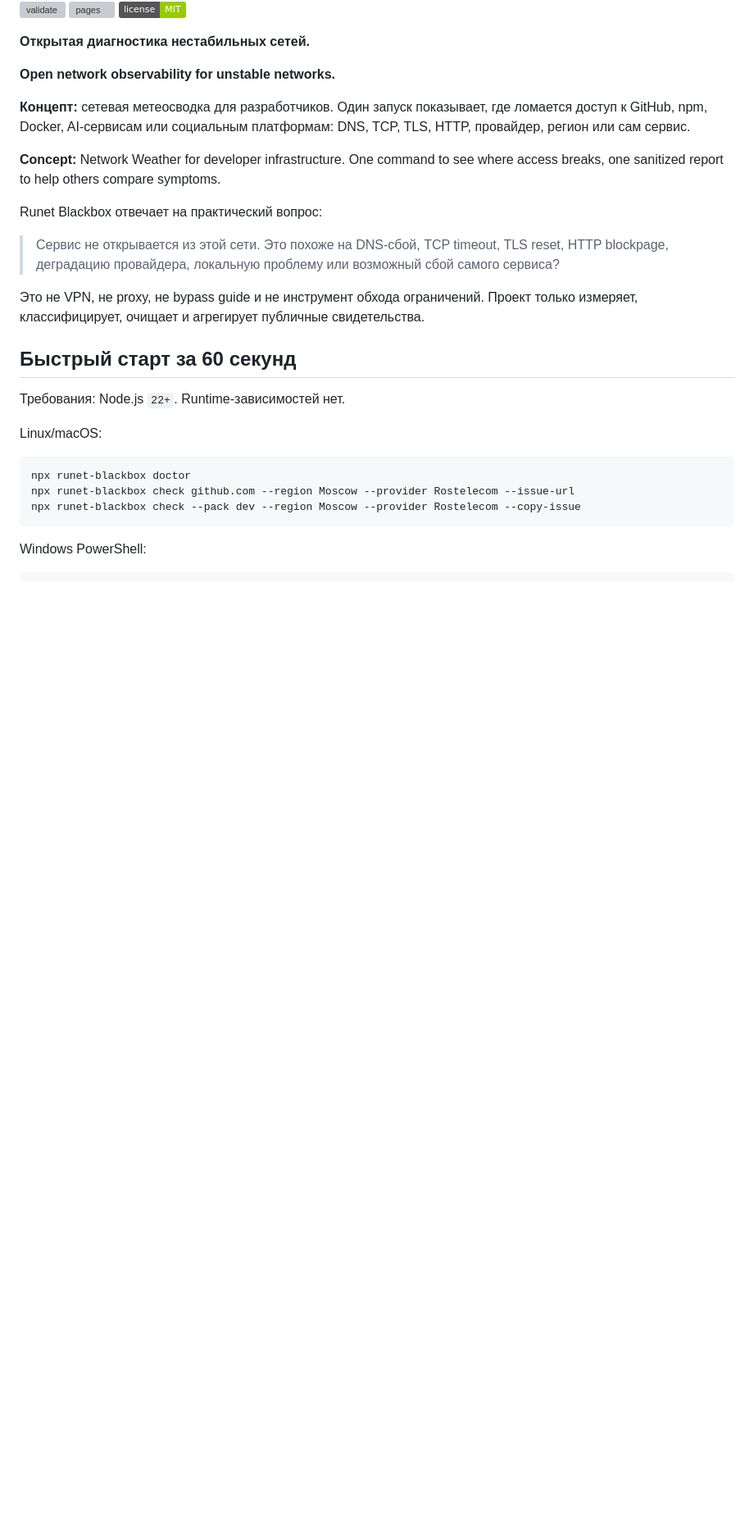
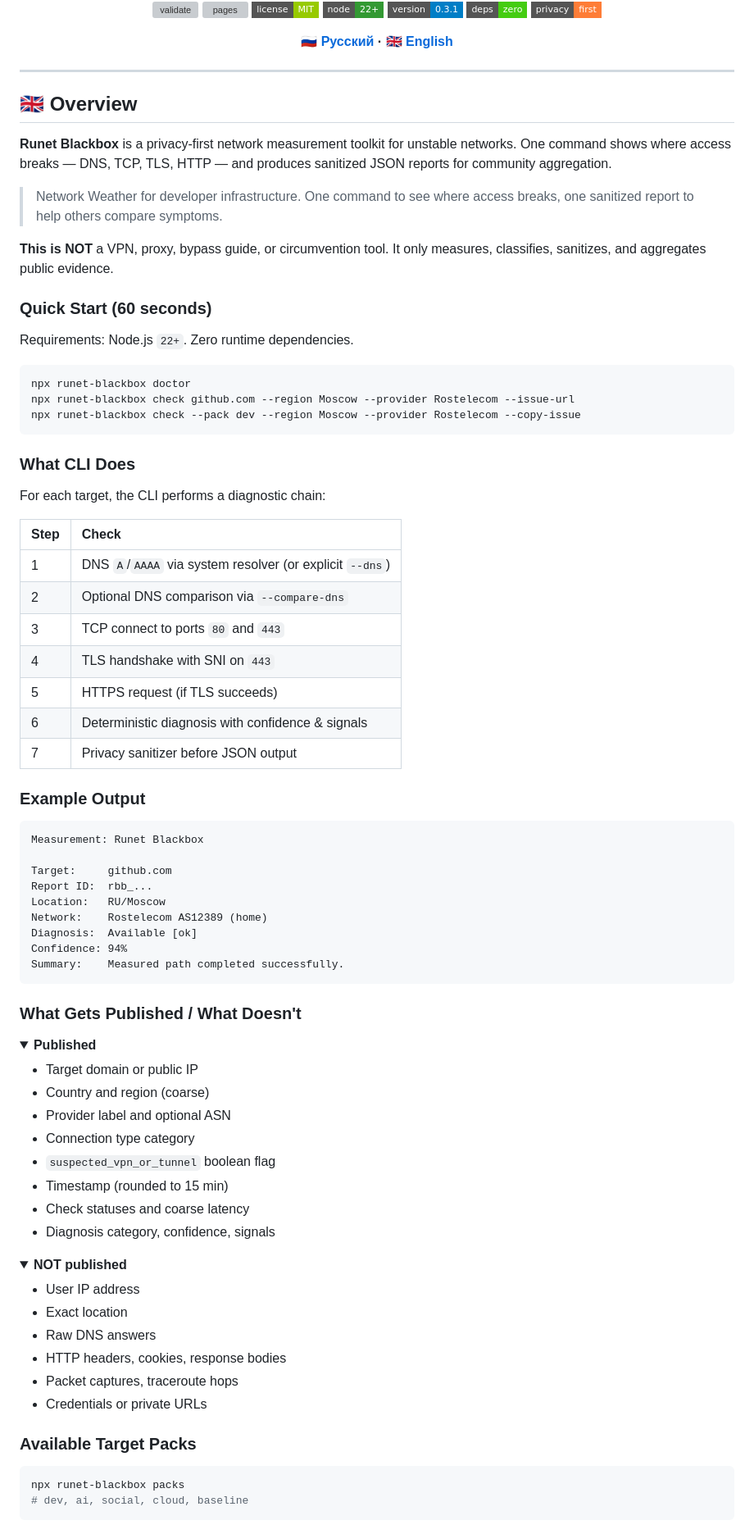
Before and after one commit to etern1ty-crypto/runet-blackbox, a Markdown page: README.md, the part around one of its changes. Shown at 82% size. GitHub-like rendering; folded sections open; badges without logos; blank space fills up the shorter version; grey boxes are pictures that could not be loaded.

Commit message:
feat: enhanced README with capsule render, bilingual EN/RU, diagnostic chain table, privacy sections
Co-Authored-By: Devin AI <158243242+devin-ai-integration[bot]@users.noreply.github.com>

````diff
--- a/README.md
+++ b/README.md
@@ -2,27 +4,29 @@
 
 [![validate](https://github.com/etern1ty-crypto/runet-blackbox/actions/workflows/validate.yml/badge.svg)](https://github.com/etern1ty-crypto/runet-blackbox/actions/workflows/validate.yml)
 [![pages](https://github.com/etern1ty-crypto/runet-blackbox/actions/workflows/deploy-pages.yml/badge.svg)](https://github.com/etern1ty-crypto/runet-blackbox/actions/workflows/deploy-pages.yml)
-[![license: MIT](https://img.shields.io/badge/license-MIT-green.svg)](LICENSE)
+[![license: MIT](https://img.shields.io/badge/license-MIT-green?style=flat-square)](LICENSE)
+[![Node.js 22+](https://img.shields.io/badge/node-22+-339933?style=flat-square&logo=node.js&logoColor=white)](https://nodejs.org)
+[![Version](https://img.shields.io/badge/version-0.3.1-blue?style=flat-square)]()
+[![Zero Dependencies](https://img.shields.io/badge/deps-zero-brightgreen?style=flat-square)]()
+[![Privacy First](https://img.shields.io/badge/privacy-first-important?style=flat-square)]()
 
-**Открытая диагностика нестабильных сетей.**
+**🇷🇺 [Русский](#-описание) · 🇬🇧 [English](#-overview)**
 
-**Open network observability for unstable networks.**
+</div>
 
-**Концепт:** сетевая метеосводка для разработчиков. Один запуск показывает, где ломается доступ к GitHub, npm, Docker, AI-сервисам или социальным платформам: DNS, TCP, TLS, HTTP, провайдер, регион или сам сервис.
+---
 
-**Concept:** Network Weather for developer infrastructure. One command to see where access breaks, one sanitized report to help others compare symptoms.
+## 🇬🇧 Overview
 
-Runet Blackbox отвечает на практический вопрос:
+**Runet Blackbox** is a privacy-first network measurement toolkit for unstable networks. One command shows where access breaks — DNS, TCP, TLS, HTTP — and produces sanitized JSON reports for community aggregation.
 
-> Сервис не открывается из этой сети. Это похоже на DNS-сбой, TCP timeout, TLS reset, HTTP blockpage, деградацию провайдера, локальную проблему или возможный сбой самого сервиса?
+> Network Weather for developer infrastructure. One command to see where access breaks, one sanitized report to help others compare symptoms.
 
-Это не VPN, не proxy, не bypass guide и не инструмент обхода ограничений. Проект только измеряет, классифицирует, очищает и агрегирует публичные свидетельства.
+**This is NOT** a VPN, proxy, bypass guide, or circumvention tool. It only measures, classifies, sanitizes, and aggregates public evidence.
 
-## Быстрый старт за 60 секунд
+### Quick Start (60 seconds)
 
-Требования: Node.js `22+`. Runtime-зависимостей нет.
-
-Linux/macOS:
+Requirements: Node.js `22+`. Zero runtime dependencies.
 
 ```bash
 npx runet-blackbox doctor
@@ -30,6 +34,64 @@ npx runet-blackbox check github.com --region Moscow --provider Rostelecom --issu
 npx runet-blackbox check --pack dev --region Moscow --provider Rostelecom --copy-issue
 ```
 
-Windows PowerShell:
+### What CLI Does
 
-```powershell
+For each target, the CLI performs a diagnostic chain:
+
+| Step | Check |
+|:---|:---|
+| 1 | DNS `A`/`AAAA` via system resolver (or explicit `--dns`) |
+| 2 | Optional DNS comparison via `--compare-dns` |
+| 3 | TCP connect to ports `80` and `443` |
+| 4 | TLS handshake with SNI on `443` |
+| 5 | HTTPS request (if TLS succeeds) |
+| 6 | Deterministic diagnosis with confidence & signals |
+| 7 | Privacy sanitizer before JSON output |
+
+### Example Output
+
+```
+Measurement: Runet Blackbox
+
+Target:     github.com
+Report ID:  rbb_...
+Location:   RU/Moscow
+Network:    Rostelecom AS12389 (home)
+Diagnosis:  Available [ok]
+Confidence: 94%
+Summary:    Measured path completed successfully.
+```
+
+### What Gets Published / What Doesn't
+
+<details>
+<summary><b>Published</b></summary>
+
+- Target domain or public IP
+- Country and region (coarse)
+- Provider label and optional ASN
+- Connection type category
+- `suspected_vpn_or_tunnel` boolean flag
+- Timestamp (rounded to 15 min)
+- Check statuses and coarse latency
+- Diagnosis category, confidence, signals
+</details>
+
+<details>
+<summary><b>NOT published</b></summary>
+
+- User IP address
+- Exact location
+- Raw DNS answers
+- HTTP headers, cookies, response bodies
+- Packet captures, traceroute hops
+- Credentials or private URLs
+</details>
+
+### Available Target Packs
+
+```bash
+npx runet-blackbox packs
+# dev, ai, social, cloud, baseline
+```
+
````
Also changed, not shown: other parts of README.md (+110 -233 lines).
